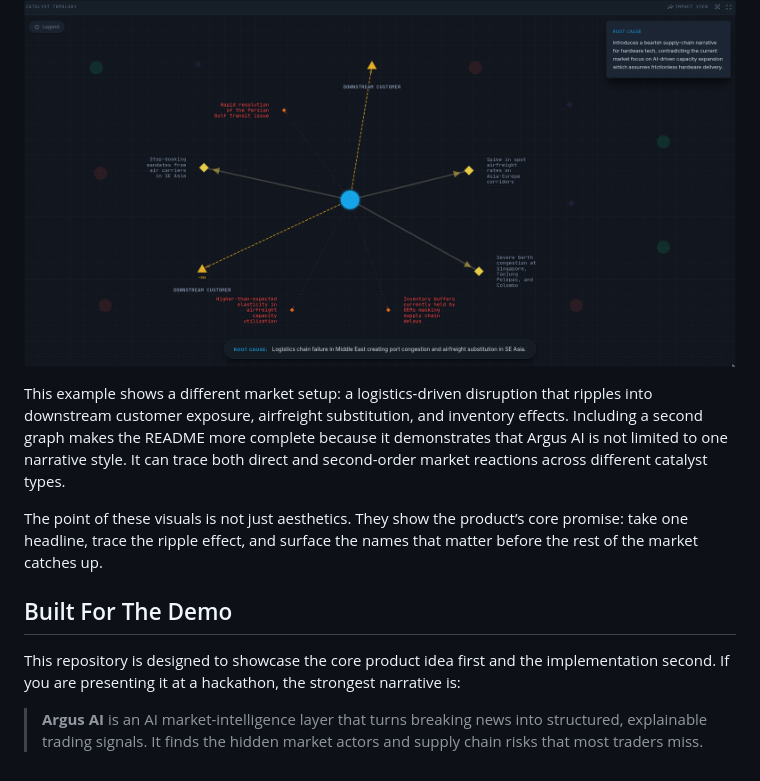
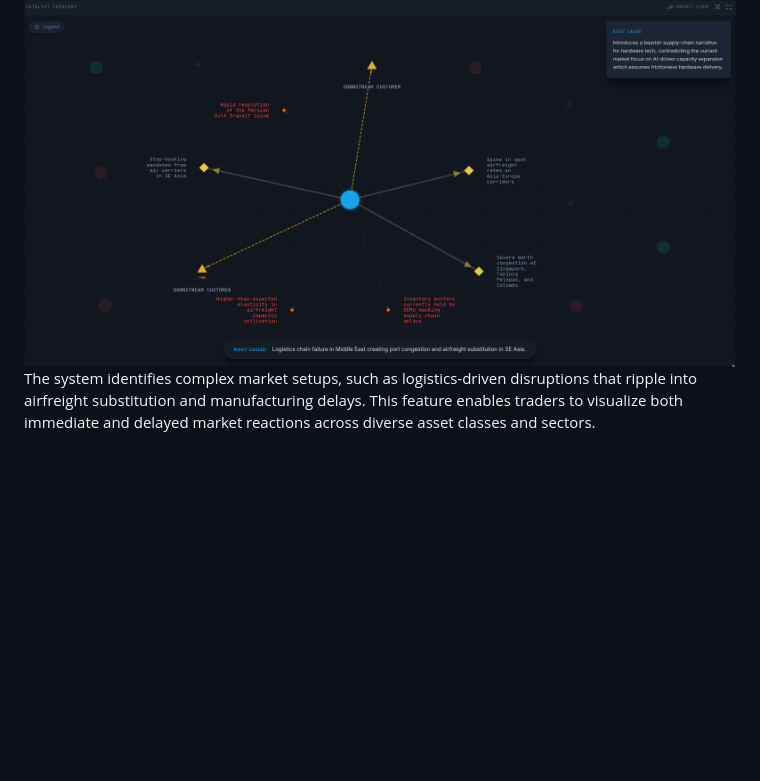
Before and after one commit to zynthoz/RippleSignalBot, a Markdown page: README.md, the part around one of its changes. Rendered like a GitHub page; blank space fills up the shorter version.

```diff
--- a/README.md
+++ b/README.md
@@ -96,11 +89,2 @@ This zoomed graph is the heart of the product. It turns one catalyst into a bran
 ![Argus AI causal chain supply ripple](img1.png)
-
-This example shows a different market setup: a logistics-driven disruption that ripples into downstream customer exposure, airfreight substitution, and inventory effects. Including a second graph makes the README more complete because it demonstrates that Argus AI is not limited to one narrative style. It can trace both direct and second-order market reactions across different catalyst types.
-
-The point of these visuals is not just aesthetics. They show the product’s core promise: take one headline, trace the ripple effect, and surface the names that matter before the rest of the market catches up.
-
-## Built For The Demo
-
-This repository is designed to showcase the core product idea first and the implementation second. If you are presenting it at a hackathon, the strongest narrative is:
-
-> **Argus AI** is an AI market-intelligence layer that turns breaking news into structured, explainable trading signals. It finds the hidden market actors and supply chain risks that most traders miss.
+The system identifies complex market setups, such as logistics-driven disruptions that ripple into airfreight substitution and manufacturing delays. This feature enables traders to visualize both immediate and delayed market reactions across diverse asset classes and sectors.
```
Also changed, not shown: other parts of README.md (+10 -17 lines).
